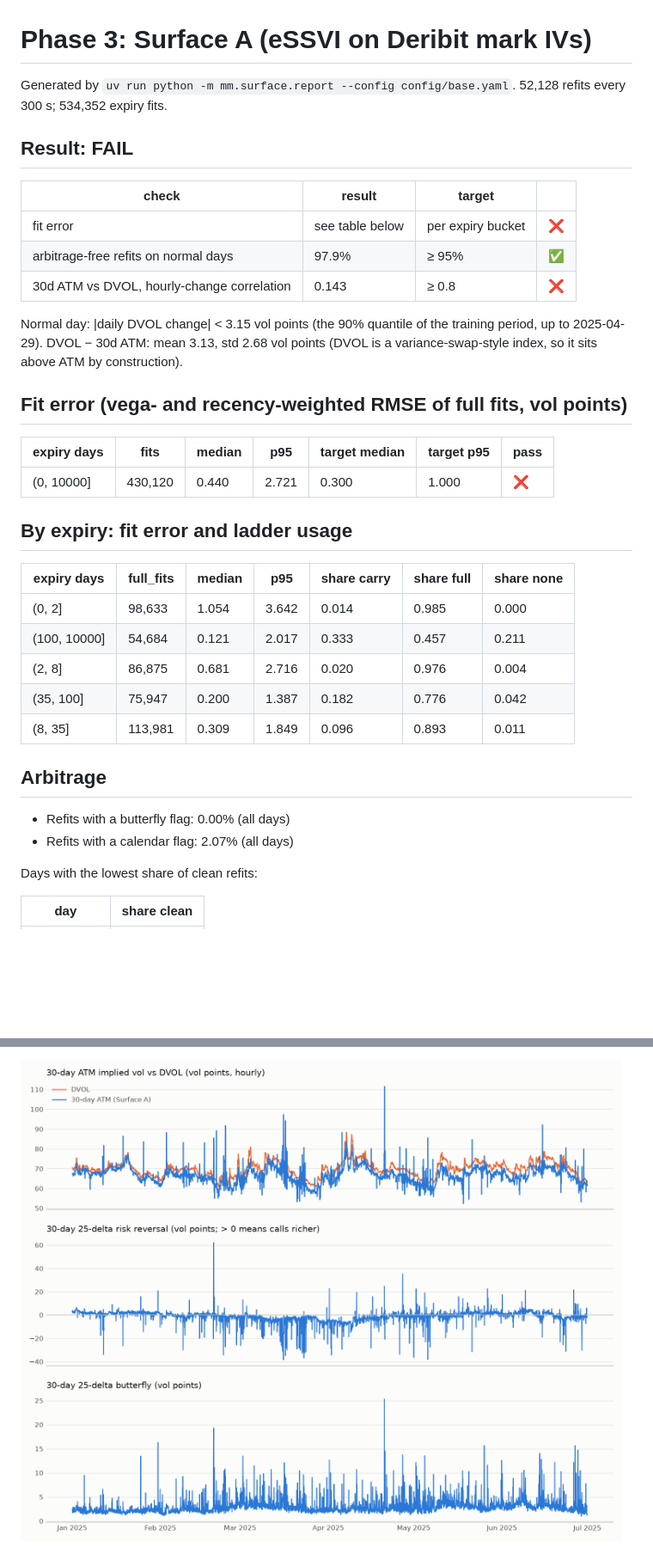
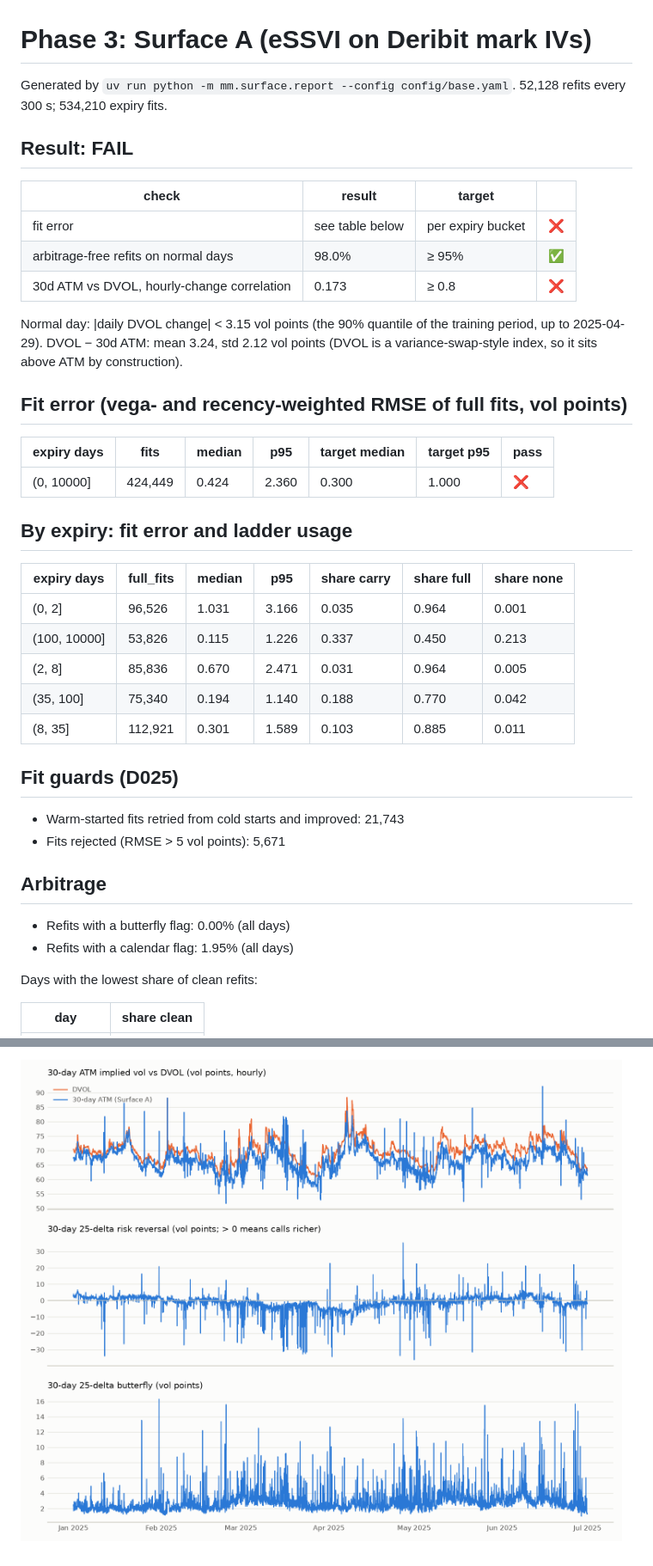
Before and after one commit to Shawniz/eth-options-mm, a Markdown page: reports/phase3_surface.md, 2 parts joined by grey strips. Shown at 86% size. Rendered like a GitHub page; pictures changed too: reports/figures/phase3_atm_vs_dvol.png; blank space fills up the shorter version.

```diff
--- a/reports/phase3_surface.md
+++ b/reports/phase3_surface.md
@@ -1,41 +1,46 @@
 # Phase 3: Surface A (eSSVI on Deribit mark IVs)
 
 Generated by `uv run python -m mm.surface.report --config config/base.yaml`.
-52,128 refits every 300 s; 534,352 expiry fits.
+52,128 refits every 300 s; 534,210 expiry fits.
 
 ## Result: FAIL
 
 | check | result | target | |
 |---|---|---|---|
 | fit error | see table below | per expiry bucket | ❌ |
-| arbitrage-free refits on normal days | 97.9% | ≥ 95% | ✅ |
-| 30d ATM vs DVOL, hourly-change correlation | 0.143 | ≥ 0.8 | ❌ |
+| arbitrage-free refits on normal days | 98.0% | ≥ 95% | ✅ |
+| 30d ATM vs DVOL, hourly-change correlation | 0.173 | ≥ 0.8 | ❌ |
 
 Normal day: |daily DVOL change| < 3.15 vol points (the 90%
 quantile of the training period, up to 2025-04-29).
-DVOL − 30d ATM: mean 3.13, std 2.68 vol points (DVOL is a
+DVOL − 30d ATM: mean 3.24, std 2.12 vol points (DVOL is a
 variance-swap-style index, so it sits above ATM by construction).
 
 ## Fit error (vega- and recency-weighted RMSE of full fits, vol points)
 
 | expiry days | fits | median | p95 | target median | target p95 | pass |
 |---|---|---|---|---|---|---|
-| (0, 10000] | 430,120 | 0.440 | 2.721 | 0.300 | 1.000 | ❌ |
+| (0, 10000] | 424,449 | 0.424 | 2.360 | 0.300 | 1.000 | ❌ |
 
 ## By expiry: fit error and ladder usage
 
 | expiry days | full_fits | median | p95 | share carry | share full | share none |
 |---|---|---|---|---|---|---|
-| (0, 2] | 98,633 | 1.054 | 3.642 | 0.014 | 0.985 | 0.000 |
-| (100, 10000] | 54,684 | 0.121 | 2.017 | 0.333 | 0.457 | 0.211 |
-| (2, 8] | 86,875 | 0.681 | 2.716 | 0.020 | 0.976 | 0.004 |
-| (35, 100] | 75,947 | 0.200 | 1.387 | 0.182 | 0.776 | 0.042 |
-| (8, 35] | 113,981 | 0.309 | 1.849 | 0.096 | 0.893 | 0.011 |
+| (0, 2] | 96,526 | 1.031 | 3.166 | 0.035 | 0.964 | 0.001 |
+| (100, 10000] | 53,826 | 0.115 | 1.226 | 0.337 | 0.450 | 0.213 |
+| (2, 8] | 85,836 | 0.670 | 2.471 | 0.031 | 0.964 | 0.005 |
+| (35, 100] | 75,340 | 0.194 | 1.140 | 0.188 | 0.770 | 0.042 |
+| (8, 35] | 112,921 | 0.301 | 1.589 | 0.103 | 0.885 | 0.011 |
+
+## Fit guards (D025)
+
+- Warm-started fits retried from cold starts and improved: 21,743
+- Fits rejected (RMSE > 5 vol points): 5,671
 
 ## Arbitrage
 
 - Refits with a butterfly flag: 0.00% (all days)
-- Refits with a calendar flag: 2.07% (all days)
+- Refits with a calendar flag: 1.95% (all days)
 
 Days with the lowest share of clean refits:
 
```
Also changed, not shown: other parts of reports/phase3_surface.md (+6 -6 lines), 5 other files.
